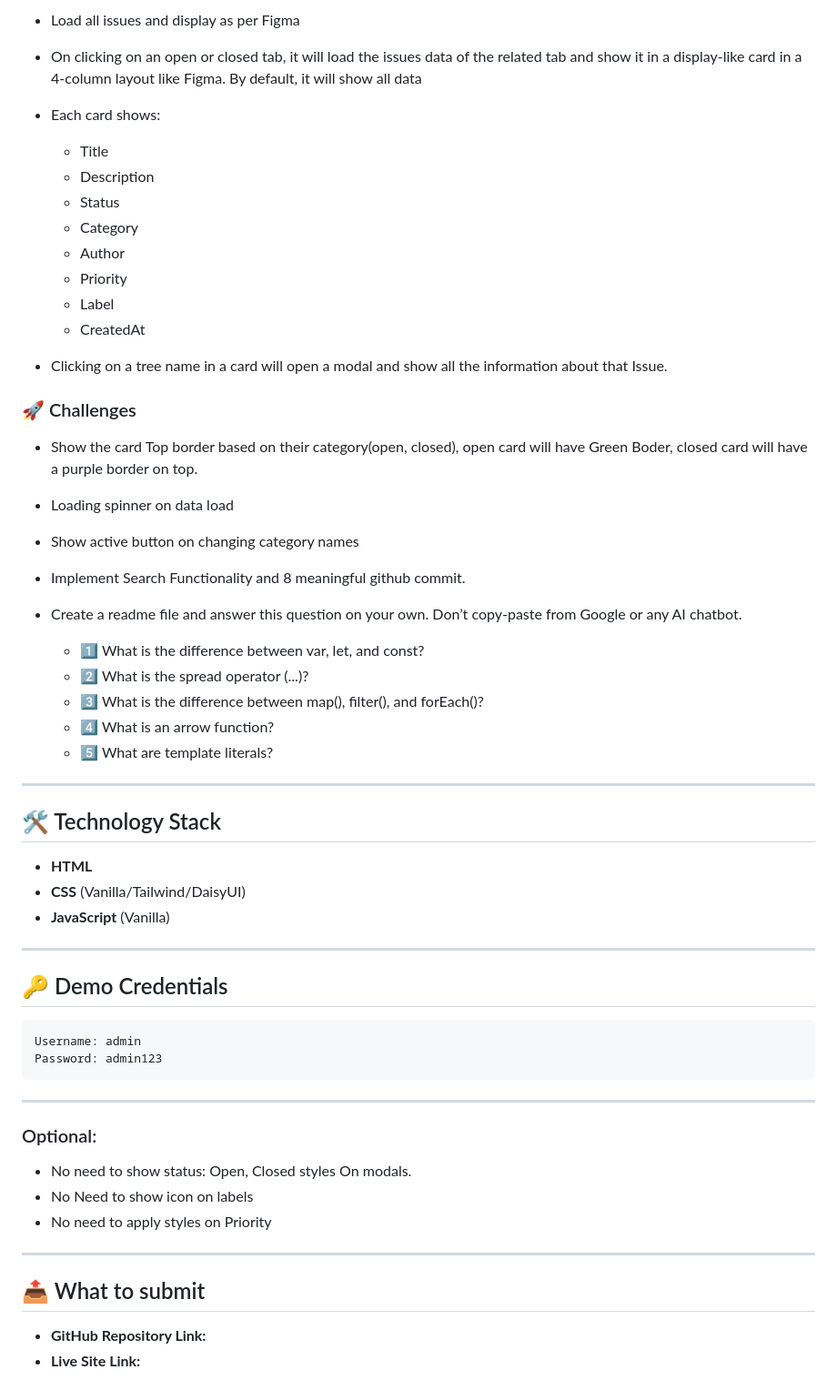
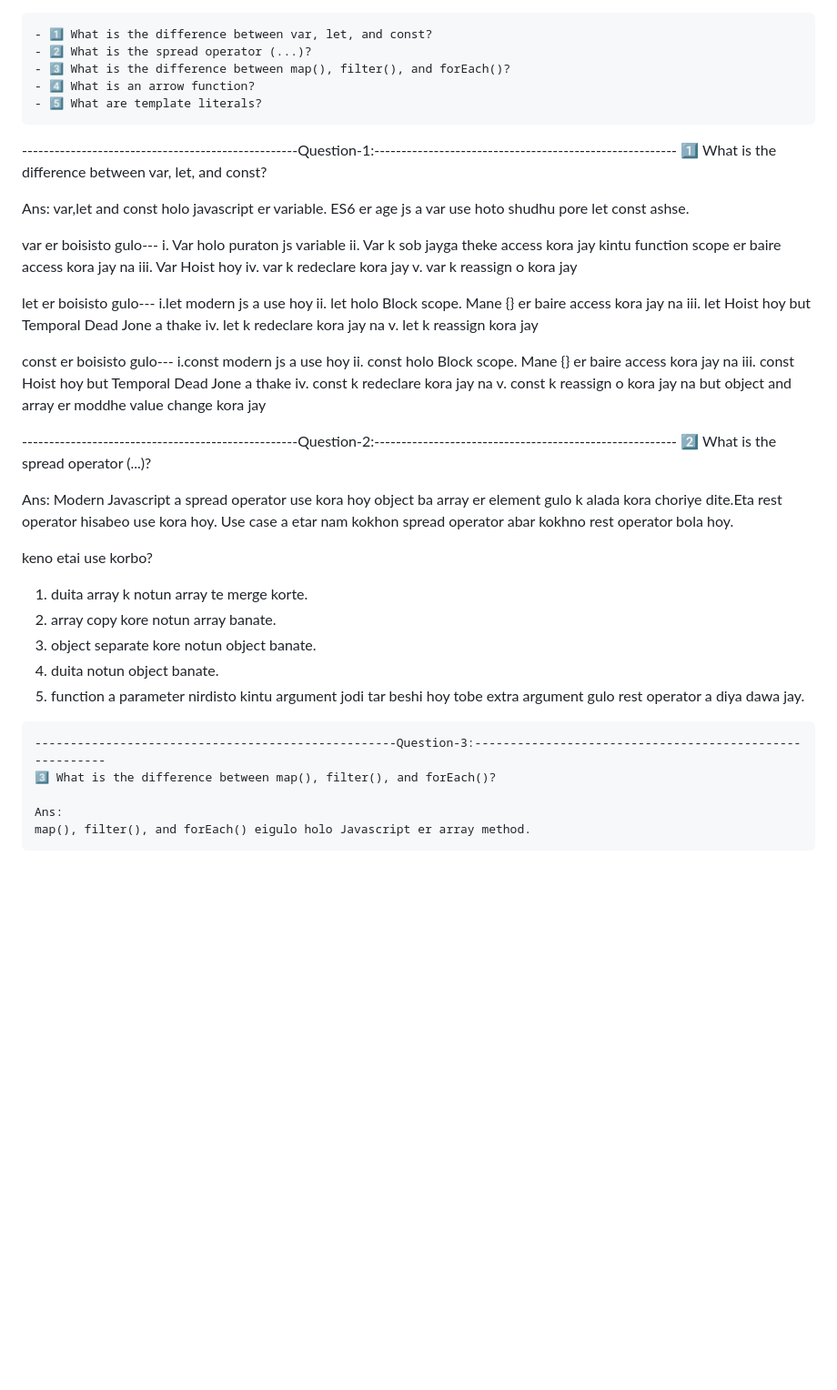
Before and after one commit to rifadhossainrabbi/Assignment-5-Git-issue-tracker, a Markdown page: README.md, the part around one of its changes. Shown at 91% size. Drawn GitHub-style; blank space fills up the shorter version.

Commit message:
Add all 5 question Answer by Banglish

````diff
--- a/README.md
+++ b/README.md
@@ -61,30 +1,3 @@
-- Load all issues and display as per Figma
-
-- On clicking on an open or closed tab, it will load the issues data of the related tab and show it in a display-like card in a 4-column layout like Figma. By default, it will show all data
-
-- Each card shows:
-  - Title
-  - Description
-  - Status
-  - Category
-  - Author
-  - Priority
-  - Label
-  - CreatedAt
-- Clicking on a tree name in a card will open a modal and show all the information about that Issue.
-
-### 🚀 Challenges
-
-
-- Show the card Top border based on their category(open, closed), open card will have Green Boder, closed card will have a purple border on top.
-
-- Loading spinner on data load
-
-- Show active button on changing category names
-
-- Implement Search Functionality and 8 meaningful github commit.
-
-- Create a readme file and answer this question on your own. Don’t copy-paste from Google or any AI chatbot.
     - 1️⃣ What is the difference between var, let, and const?
     - 2️⃣ What is the spread operator (...)?
     - 3️⃣ What is the difference between map(), filter(), and forEach()?
@@ -92,35 +5,52 @@
     - 5️⃣ What are template literals?
 
 
----
+  ---------------------------------------------------Question-1:--------------------------------------------------------
+  1️⃣ What is the difference between var, let, and const?
 
-## 🛠️ Technology Stack
+  Ans:
+  var,let and const holo javascript er variable. ES6 er age js a var use hoto shudhu pore let const ashse.
 
-- **HTML**
-- **CSS** (Vanilla/Tailwind/DaisyUI)
-- **JavaScript** (Vanilla)
+  var er boisisto gulo---
+  i. Var holo puraton js variable
+  ii. Var k sob jayga theke access kora jay kintu function scope er baire access  kora jay na
+  iii. Var Hoist hoy
+  iv. var k redeclare kora jay
+  v. var k reassign o kora jay
 
----
+  let er boisisto gulo---
+  i.let modern js a use hoy
+  ii. let holo Block scope. Mane {} er baire access kora jay na
+  iii. let Hoist hoy but Temporal Dead Jone a thake
+  iv. let k redeclare kora jay na
+  v. let k reassign kora jay
 
-## 🔑 Demo Credentials
-
-```text
-Username: admin
-Password: admin123
-```
+  const er boisisto gulo---
+  i.const modern js a use hoy
+  ii. const holo Block scope. Mane {} er baire access kora jay na
+  iii. const Hoist hoy but Temporal Dead Jone a thake
+  iv. const k redeclare kora jay na
+  v. const k reassign o kora jay na but object and array er moddhe value change kora jay
 
 
----
 
-### Optional:
- - No need to show status: Open, Closed styles On modals.
- - No Need to show icon on labels
- - No need to apply styles on Priority
----
+   ---------------------------------------------------Question-2:--------------------------------------------------------
+   2️⃣ What is the spread operator (...)?
+
+   Ans:
+   Modern Javascript a spread operator use kora hoy object ba array er element gulo k alada kora choriye dite.Eta rest operator hisabeo use kora hoy. Use case a etar nam kokhon spread operator abar kokhno rest operator bola hoy.
+
+   keno etai use korbo?
+   1. duita array k notun array te merge korte.
+   2. array copy kore notun array banate.
+   3. object separate kore notun object banate.
+   4. duita notun object banate.
+   5. function a parameter nirdisto kintu argument jodi tar beshi hoy tobe extra argument gulo rest operator a diya dawa jay.
 
 
-## 📤 What to submit
+    ---------------------------------------------------Question-3:--------------------------------------------------------
+    3️⃣ What is the difference between map(), filter(), and forEach()?
 
-- **GitHub Repository Link:**
-- **Live Site Link:**
+    Ans:
+    map(), filter(), and forEach() eigulo holo Javascript er array method.
 
````
Also changed, not shown: other parts of README.md (+63 -61 lines).
